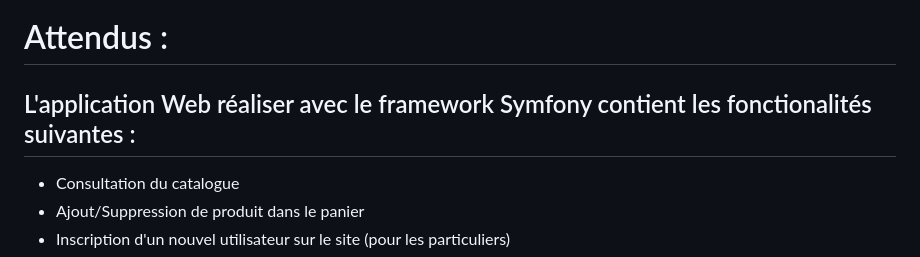
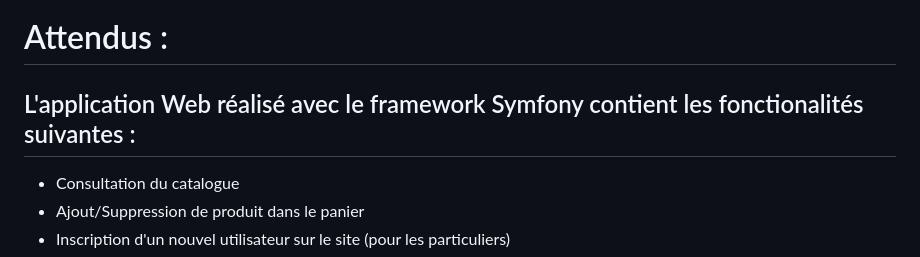
Before and after one commit to quentin-derycke/Qreen-Village, a Markdown page: README.md, the part around the change. Drawn GitHub-style.

```diff
--- a/README.md
+++ b/README.md
@@ -17,7 +17,7 @@ L'objectif fil rouge de la formation était de concevoir 3 applications :
 
   # Attendus :
 
-  ## L'application Web réaliser avec le framework Symfony contient les fonctionalités suivantes :
+  ## L'application Web réalisé avec le framework Symfony contient les fonctionalités suivantes :
 
   - Consultation du catalogue
   - Ajout/Suppression de produit dans le panier
```
